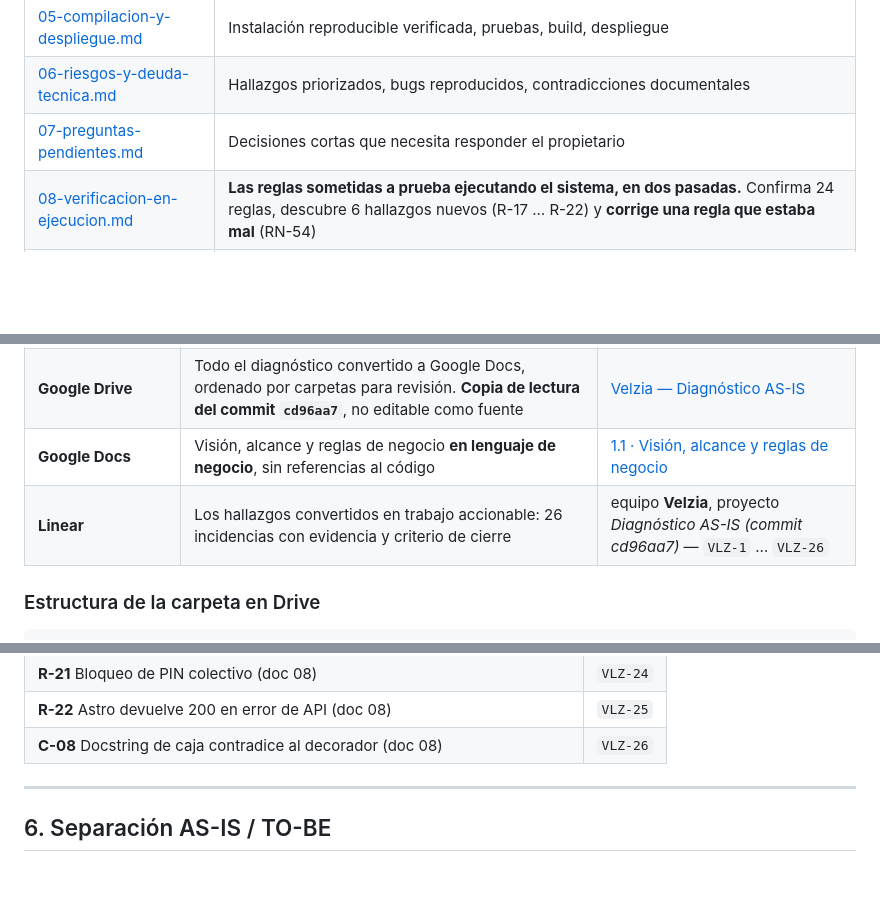
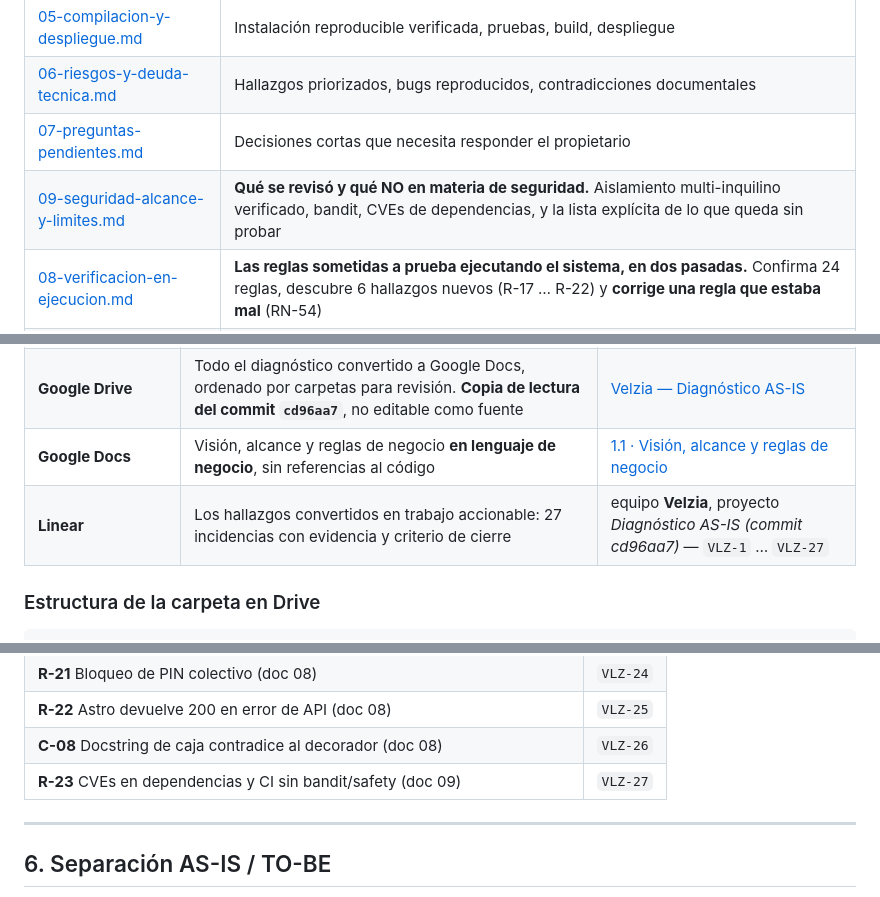
Before and after one commit to danielririver01/Orderfox, a Markdown page: docs/00-AS-IS/README.md, 3 parts joined by grey strips. Drawn GitHub-style; blank space fills up the shorter version.

```diff
--- a/docs/00-AS-IS/README.md
+++ b/docs/00-AS-IS/README.md
@@ -73,6 +73,7 @@ como requisitos aprobados.**
 | [05-compilacion-y-despliegue.md](05-compilacion-y-despliegue.md) | Instalación reproducible verificada, pruebas, build, despliegue |
 | [06-riesgos-y-deuda-tecnica.md](06-riesgos-y-deuda-tecnica.md) | Hallazgos priorizados, bugs reproducidos, contradicciones documentales |
 | [07-preguntas-pendientes.md](07-preguntas-pendientes.md) | Decisiones cortas que necesita responder el propietario |
+| [09-seguridad-alcance-y-limites.md](09-seguridad-alcance-y-limites.md) | **Qué se revisó y qué NO en materia de seguridad.** Aislamiento multi-inquilino verificado, bandit, CVEs de dependencias, y la lista explícita de lo que queda sin probar |
 | [08-verificacion-en-ejecucion.md](08-verificacion-en-ejecucion.md) | **Las reglas sometidas a prueba ejecutando el sistema, en dos pasadas.** Confirma 24 reglas, descubre 6 hallazgos nuevos (R-17 … R-22) y **corrige una regla que estaba mal** (RN-54) |
 | [adr/](adr/) | Registros de decisiones de arquitectura de este ejercicio |
 
@@ -124,7 +125,7 @@ en dos de ellos**. La decisión y su justificación están en
 | **Este repositorio** (`docs/00-AS-IS/`) | Inventario, arquitectura, modelo de datos, catálogo de funciones **con su evidencia `archivo:línea`**, compilación, pruebas, despliegue y ADR | estás aquí |
 | **Google Drive** | Todo el diagnóstico convertido a Google Docs, ordenado por carpetas para revisión. **Copia de lectura del commit `cd96aa7`**, no editable como fuente | [Velzia — Diagnóstico AS-IS](https://drive.google.com/drive/folders/1Igf2f-pnt48PitTLLwhQuineAQ4vopRD) |
 | **Google Docs** | Visión, alcance y reglas de negocio **en lenguaje de negocio**, sin referencias al código | [1.1 · Visión, alcance y reglas de negocio](https://docs.google.com/document/d/1yDKcLooFkk72JCBDiMWJq8_qXV43IfyvC7nZmmXDUsE/edit) |
-| **Linear** | Los hallazgos convertidos en trabajo accionable: 26 incidencias con evidencia y criterio de cierre | equipo **Velzia**, proyecto *Diagnóstico AS-IS (commit cd96aa7)* — `VLZ-1` … `VLZ-26` |
+| **Linear** | Los hallazgos convertidos en trabajo accionable: 27 incidencias con evidencia y criterio de cierre | equipo **Velzia**, proyecto *Diagnóstico AS-IS (commit cd96aa7)* — `VLZ-1` … `VLZ-27` |
 
 ### Estructura de la carpeta en Drive
 
@@ -196,6 +197,7 @@ Velzia — Diagnóstico AS-IS (commit cd96aa7)/
 | **R-21** Bloqueo de PIN colectivo (doc 08) | `VLZ-24` |
 | **R-22** Astro devuelve 200 en error de API (doc 08) | `VLZ-25` |
 | **C-08** Docstring de caja contradice al decorador (doc 08) | `VLZ-26` |
+| **R-23** CVEs en dependencias y CI sin bandit/safety (doc 09) | `VLZ-27` |
 
 ---
 
```
Also changed, not shown: docs/00-AS-IS/06-riesgos-y-deuda-tecnica.md (+7 -1 lines), docs/00-AS-IS/09-seguridad-alcance-y-limites.md (added, +202 -0 lines).
